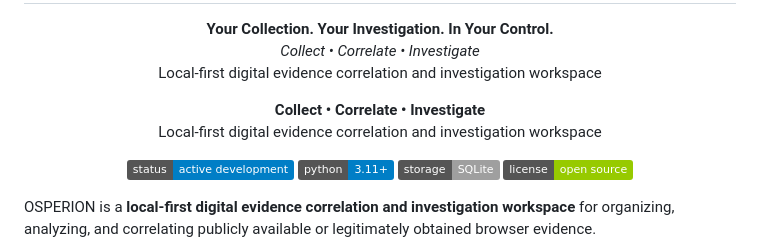
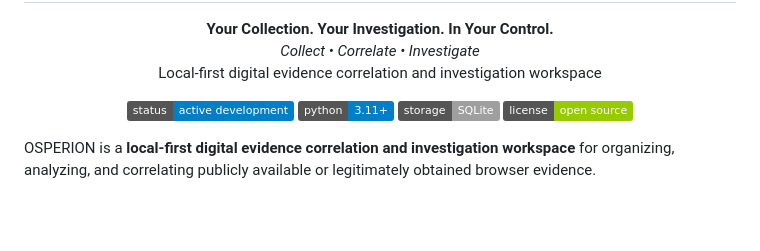
Before and after one commit to chandanboyina/Osperion, a Markdown page: README.md, the part around one of its changes. GitHub-like rendering; badges without logos; blank space fills up the shorter version.

```diff
--- a/README.md
+++ b/README.md
@@ -10,10 +10,6 @@
   Local-first digital evidence correlation and investigation workspace
 </p>
 
-<p align="center">
-  <strong>Collect • Correlate • Investigate</strong><br>
-  Local-first digital evidence correlation and investigation workspace
-</p>
 
 <p align="center">
   <img src="https://img.shields.io/badge/status-active%20development-blue" alt="Project status">
```
Also changed, not shown: other parts of README.md (+2 -2 lines).
